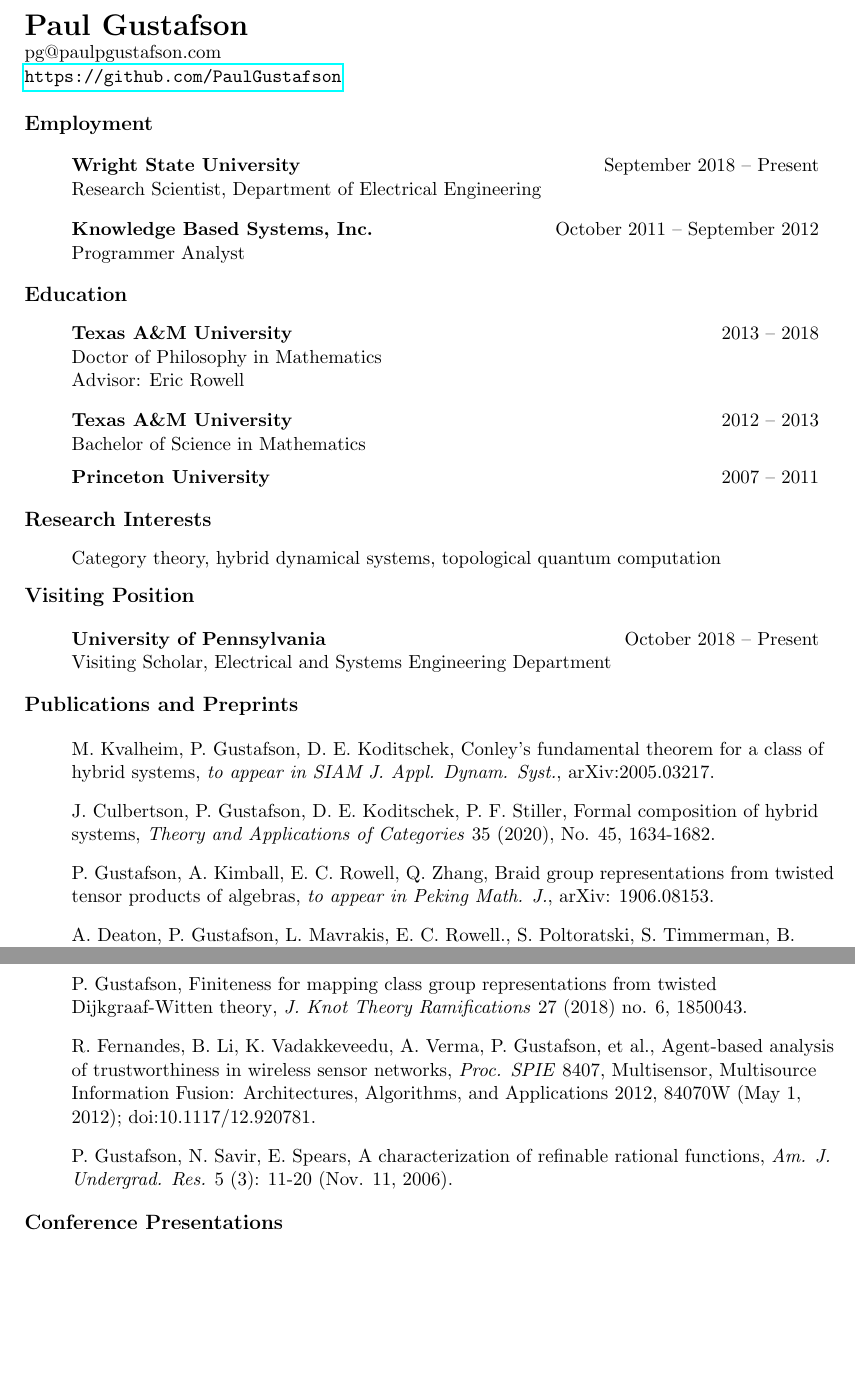
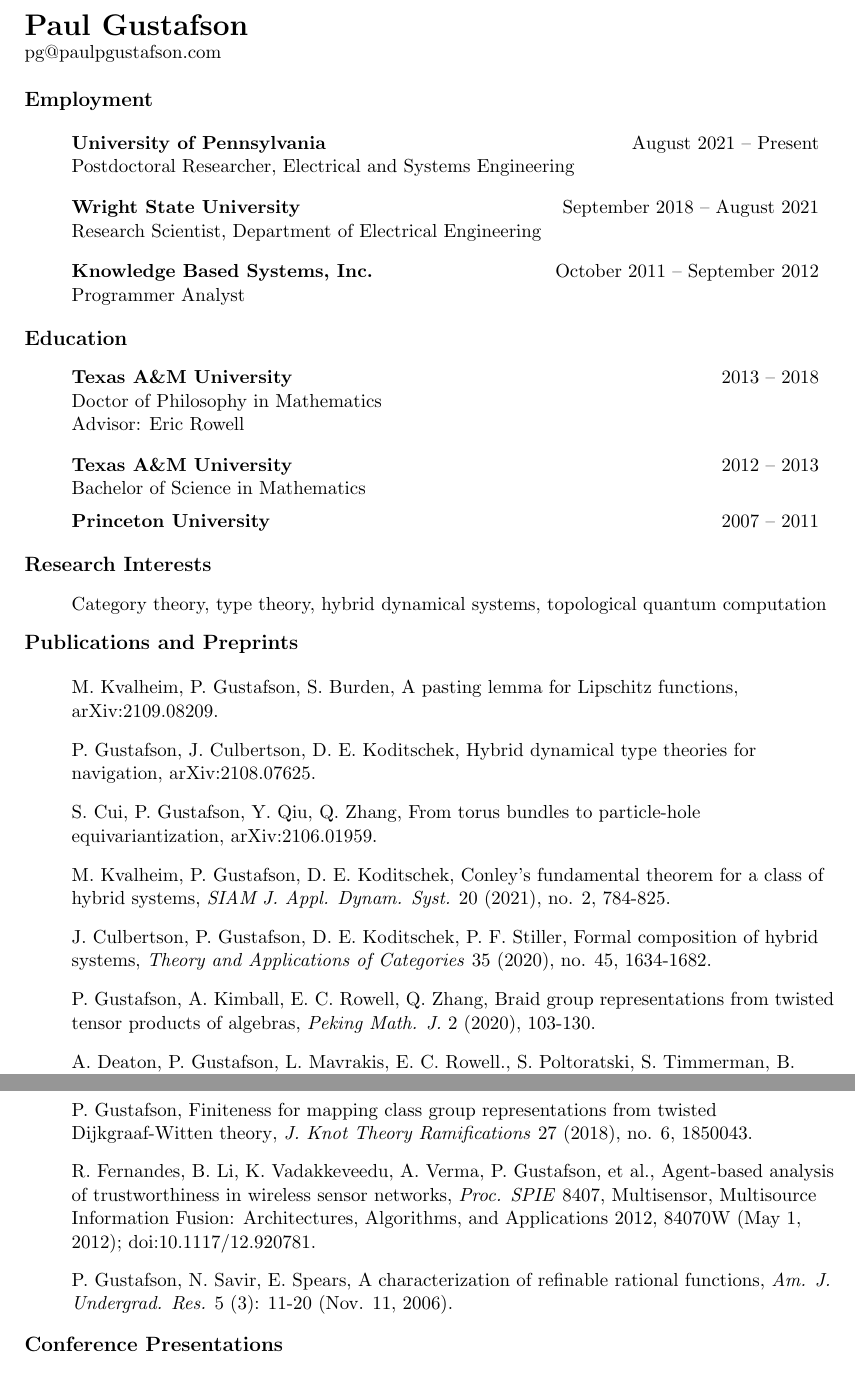
Before and after one commit to PaulGustafson/paulgustafson.github.io, a LaTeX CV (cv.tex, which reads pubListRaw.tex): two parts of pages 1 and 2 of 3, joined at a grey line, cut so that both start at the same text, the shorter picture padded with empty space. Compiled offline with pdfLaTeX.

Commit message:
update cv

```diff
--- a/cv.tex
+++ b/cv.tex
@@ -17,7 +17,6 @@
   \begin{tabular*}{6.5in}{l@{\extracolsep{\fill}}r}
     {\LARGE \textbf{Paul Gustafson}} & \\
     pg@paulpgustafson.com\\
-    \url{https://github.com/PaulGustafson}\\
   \end{tabular*}
   \\
   \vspace{0.2in}
@@ -29,7 +28,13 @@
 
   \item[]
     \begin{tabular*}{6in}{l@{\extracolsep{\fill}}r}
-      \textbf{Wright State University } & September 2018 -- Present \\
+      \textbf{University of Pennsylvania } & August 2021 -- Present \\
+      Postdoctoral Researcher, Electrical and Systems Engineering \\
+    \end{tabular*}
+
+  \item[]
+    \begin{tabular*}{6in}{l@{\extracolsep{\fill}}r}
+      \textbf{Wright State University } & September 2018 -- August 2021 \\
       Research Scientist, Department of Electrical Engineering \\
     \end{tabular*}
 
@@ -90,20 +95,8 @@
  {\large \textbf{Research Interests}}
    \begin{itemize}
    \item[]
-       Category theory, hybrid dynamical systems, topological quantum computation
+       Category theory, type theory, hybrid dynamical systems, topological quantum computation
    \end{itemize}
-
-  {\large \textbf{Visiting Position}}
-
-  \begin{itemize}
-
-    \item[]
-    \begin{tabular*}{6in}{l@{\extracolsep{\fill}}r}
-      \textbf{University of Pennsylvania} & October 2018 -- Present \\
-    \end{tabular*}
-      Visiting Scholar, Electrical and Systems Engineering Department
-
-  \end{itemize}
 
 
   {\large \textbf{Publications and Preprints}}
--- a/pubListRaw.tex
+++ b/pubListRaw.tex
@@ -1,10 +1,17 @@
   \begin{itemize}
 
-\item[] M. Kvalheim, P. Gustafson, D. E. Koditschek, {Conley's fundamental theorem for a class of hybrid systems}, \emph{to appear in SIAM J. Appl. Dynam. Syst.}, arXiv:2005.03217.
+    \item[] M. Kvalheim, P. Gustafson, S. Burden, {A pasting lemma for Lipschitz functions}, arXiv:2109.08209.
 
-\item[] J. Culbertson, P. Gustafson, D. E. Koditschek, P. F. Stiller, {Formal composition of hybrid systems}, \emph{Theory and Applications of Categories} {35} (2020), No. 45, 1634-1682.
 
-  \item[] P. Gustafson, A. Kimball, E. C. Rowell, Q. Zhang, {Braid group representations from twisted tensor products of algebras}, \emph{to appear in Peking Math. J.}, arXiv: 1906.08153.
+  \item[] P. Gustafson, J. Culbertson, D. E. Koditschek, {Hybrid dynamical type theories for navigation}, arXiv:2108.07625.
+
+\item[] S. Cui, P. Gustafson, Y. Qiu, Q. Zhang, {From torus bundles to particle-hole equivariantization}, arXiv:2106.01959.
+
+\item[] M. Kvalheim, P. Gustafson, D. E. Koditschek, {Conley's fundamental theorem for a class of hybrid systems}, \emph{SIAM J. Appl. Dynam. Syst.} {20} (2021), no. 2, 784-825.
+
+\item[] J. Culbertson, P. Gustafson, D. E. Koditschek, P. F. Stiller, {Formal composition of hybrid systems}, \emph{Theory and Applications of Categories} {35} (2020), no. 45, 1634-1682.
+
+  \item[] P. Gustafson, A. Kimball, E. C. Rowell, Q. Zhang, {Braid group representations from twisted tensor products of algebras}, \emph{Peking Math. J.} 2 (2020), 103-130.
 
   \item[]  A. Deaton, P. Gustafson, L. Mavrakis, E. C. Rowell., S. Poltoratski, S. Timmerman, B. Warren, Q. Zhang, {Integral metaplectic modular categories}, \emph{J. Knot Theory Ramifications}, 29 (2020), no. 5, 2050032.
 
@@ -12,7 +19,7 @@
 
   \item[] P. Bruillard, P. Gustafson, J. Plavnik, E. C. Rowell, {Dimension as a quantum statistic and the classification of metaplectic categories}, in \emph{Topological phases of matter and quantum computation}, 89–113, Contemp. Math., 747, Amer. Math. Soc., Providence, RI, 2020.
 
-  \item[] P. Gustafson, {Finiteness for mapping class group representations from twisted Dijkgraaf-Witten theory}, \emph{J. Knot Theory Ramifications} 27 (2018) no. 6, 1850043.
+  \item[] P. Gustafson, {Finiteness for mapping class group representations from twisted Dijkgraaf-Witten theory}, \emph{J. Knot Theory Ramifications} 27 (2018), no. 6, 1850043.
 
   \item[] R. Fernandes, B. Li, K. Vadakkeveedu, A. Verma, P. Gustafson, et al., {Agent-based analysis of trustworthiness in wireless sensor networks}, \emph{Proc. SPIE} {8407}, Multisensor, Multisource Information Fusion: Architectures, Algorithms, and Applications 2012, 84070W (May 1, 2012); doi:10.1117/12.920781.
 
```
Also changed, not shown: cv.pdf, cv.tex (6 more changed lines), pubListRaw.tex (2 more changed lines).
